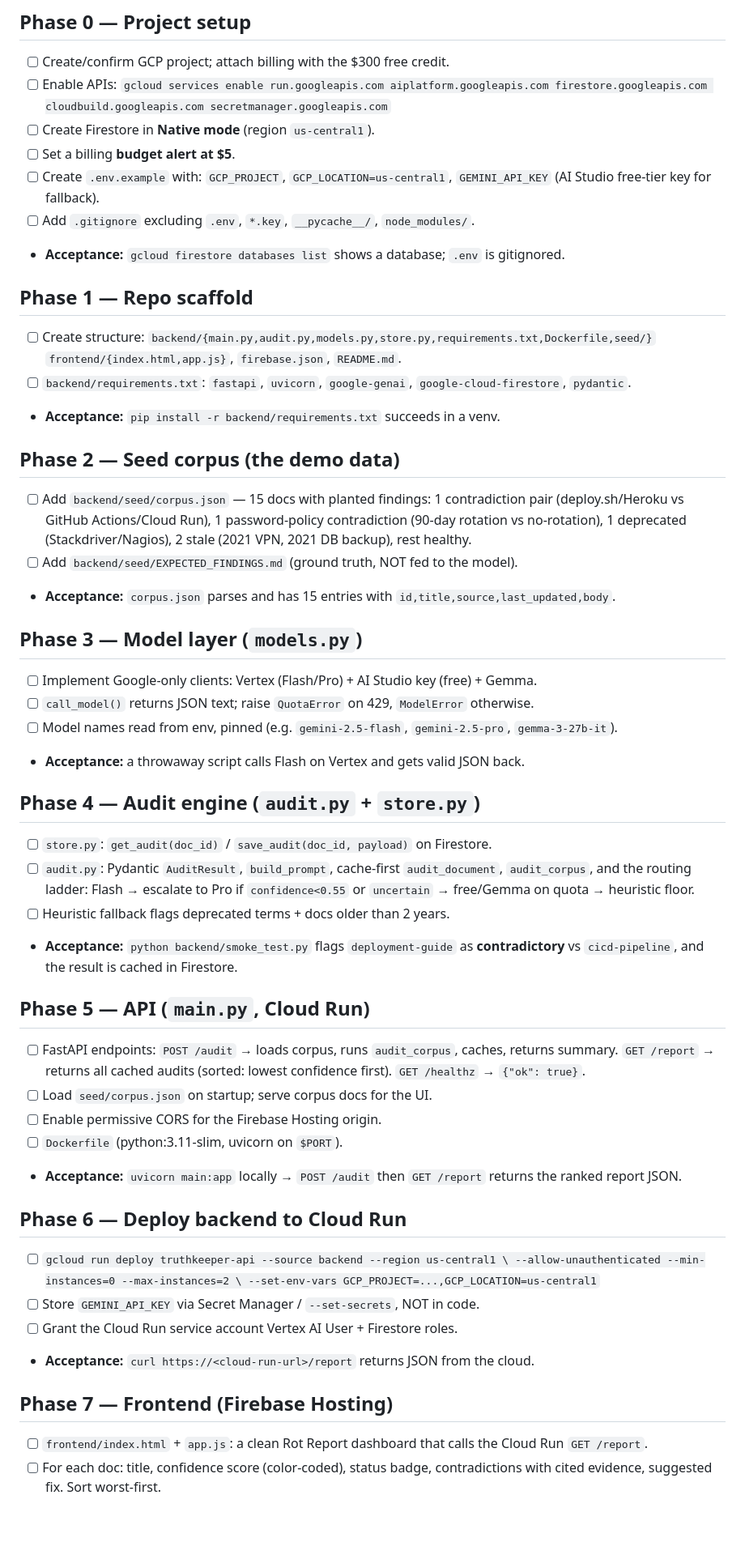
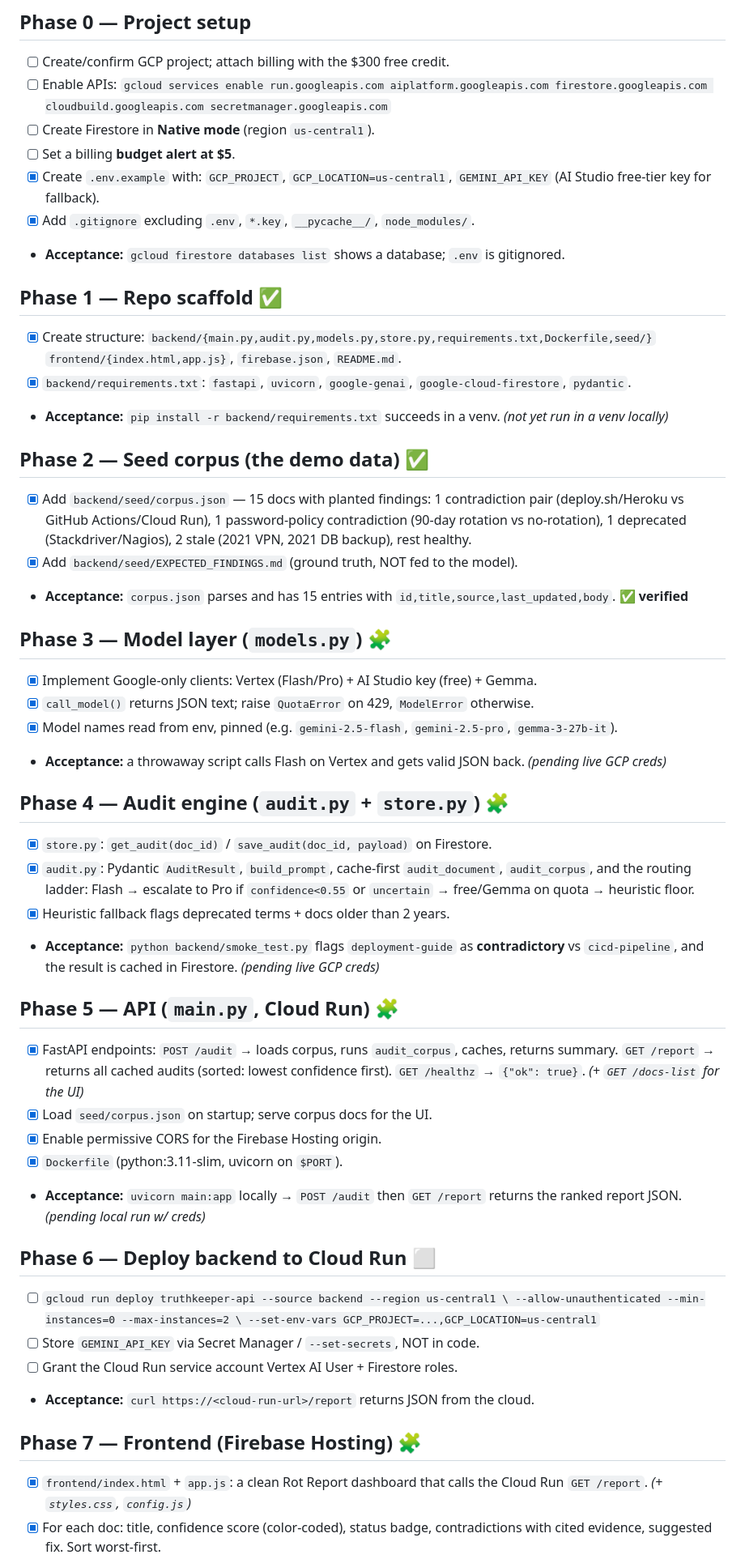
Before and after one commit to mehwish786jnc/TruthKeeper, a Markdown page: task.md, the part around one of its changes. Shown at 81% size. Drawn GitHub-style; blank space fills up the shorter version.

Commit message:
Update task.md with completed phases and progress status

```diff
--- a/task.md
+++ b/task.md
@@ -19,57 +26,60 @@
       `gcloud services enable run.googleapis.com aiplatform.googleapis.com firestore.googleapis.com cloudbuild.googleapis.com secretmanager.googleapis.com`
 - [ ] Create Firestore in **Native mode** (region `us-central1`).
 - [ ] Set a billing **budget alert at $5**.
-- [ ] Create `.env.example` with: `GCP_PROJECT`, `GCP_LOCATION=us-central1`,
+- [x] Create `.env.example` with: `GCP_PROJECT`, `GCP_LOCATION=us-central1`,
       `GEMINI_API_KEY` (AI Studio free-tier key for fallback).
-- [ ] Add `.gitignore` excluding `.env`, `*.key`, `__pycache__/`, `node_modules/`.
+- [x] Add `.gitignore` excluding `.env`, `*.key`, `__pycache__/`, `node_modules/`.
 - **Acceptance:** `gcloud firestore databases list` shows a database; `.env` is gitignored.
 
-## Phase 1 — Repo scaffold
-- [ ] Create structure:
+## Phase 1 — Repo scaffold ✅
+- [x] Create structure:
       `backend/{main.py,audit.py,models.py,store.py,requirements.txt,Dockerfile,seed/}`
       `frontend/{index.html,app.js}`, `firebase.json`, `README.md`.
-- [ ] `backend/requirements.txt`:
+- [x] `backend/requirements.txt`:
       `fastapi`, `uvicorn`, `google-genai`, `google-cloud-firestore`, `pydantic`.
 - **Acceptance:** `pip install -r backend/requirements.txt` succeeds in a venv.
+      _(not yet run in a venv locally)_
 
-## Phase 2 — Seed corpus (the demo data)
-- [ ] Add `backend/seed/corpus.json` — 15 docs with planted findings:
+## Phase 2 — Seed corpus (the demo data) ✅
+- [x] Add `backend/seed/corpus.json` — 15 docs with planted findings:
       1 contradiction pair (deploy.sh/Heroku vs GitHub Actions/Cloud Run),
       1 password-policy contradiction (90-day rotation vs no-rotation),
       1 deprecated (Stackdriver/Nagios), 2 stale (2021 VPN, 2021 DB backup),
       rest healthy.
-- [ ] Add `backend/seed/EXPECTED_FINDINGS.md` (ground truth, NOT fed to the model).
+- [x] Add `backend/seed/EXPECTED_FINDINGS.md` (ground truth, NOT fed to the model).
 - **Acceptance:** `corpus.json` parses and has 15 entries with
-      `id,title,source,last_updated,body`.
+      `id,title,source,last_updated,body`. ✅ **verified**
 
-## Phase 3 — Model layer (`models.py`)
-- [ ] Implement Google-only clients: Vertex (Flash/Pro) + AI Studio key (free) + Gemma.
-- [ ] `call_model()` returns JSON text; raise `QuotaError` on 429, `ModelError` otherwise.
-- [ ] Model names read from env, pinned (e.g. `gemini-2.5-flash`, `gemini-2.5-pro`, `gemma-3-27b-it`).
+## Phase 3 — Model layer (`models.py`) 🧩
+- [x] Implement Google-only clients: Vertex (Flash/Pro) + AI Studio key (free) + Gemma.
+- [x] `call_model()` returns JSON text; raise `QuotaError` on 429, `ModelError` otherwise.
+- [x] Model names read from env, pinned (e.g. `gemini-2.5-flash`, `gemini-2.5-pro`, `gemma-3-27b-it`).
 - **Acceptance:** a throwaway script calls Flash on Vertex and gets valid JSON back.
+      _(pending live GCP creds)_
 
-## Phase 4 — Audit engine (`audit.py` + `store.py`)
-- [ ] `store.py`: `get_audit(doc_id)` / `save_audit(doc_id, payload)` on Firestore.
-- [ ] `audit.py`: Pydantic `AuditResult`, `build_prompt`, cache-first `audit_document`,
+## Phase 4 — Audit engine (`audit.py` + `store.py`) 🧩
+- [x] `store.py`: `get_audit(doc_id)` / `save_audit(doc_id, payload)` on Firestore.
+- [x] `audit.py`: Pydantic `AuditResult`, `build_prompt`, cache-first `audit_document`,
       `audit_corpus`, and the routing ladder:
       Flash → escalate to Pro if `confidence<0.55` or `uncertain` → free/Gemma on quota
       → heuristic floor.
-- [ ] Heuristic fallback flags deprecated terms + docs older than 2 years.
+- [x] Heuristic fallback flags deprecated terms + docs older than 2 years.
 - **Acceptance:** `python backend/smoke_test.py` flags `deployment-guide` as
       **contradictory** vs `cicd-pipeline`, and the result is cached in Firestore.
+      _(pending live GCP creds)_
 
-## Phase 5 — API (`main.py`, Cloud Run)
-- [ ] FastAPI endpoints:
+## Phase 5 — API (`main.py`, Cloud Run) 🧩
+- [x] FastAPI endpoints:
       `POST /audit` → loads corpus, runs `audit_corpus`, caches, returns summary.
       `GET /report` → returns all cached audits (sorted: lowest confidence first).
-      `GET /healthz` → `{"ok": true}`.
-- [ ] Load `seed/corpus.json` on startup; serve corpus docs for the UI.
-- [ ] Enable permissive CORS for the Firebase Hosting origin.
-- [ ] `Dockerfile` (python:3.11-slim, uvicorn on `$PORT`).
+      `GET /healthz` → `{"ok": true}`. _(+ `GET /docs-list` for the UI)_
+- [x] Load `seed/corpus.json` on startup; serve corpus docs for the UI.
+- [x] Enable permissive CORS for the Firebase Hosting origin.
+- [x] `Dockerfile` (python:3.11-slim, uvicorn on `$PORT`).
 - **Acceptance:** `uvicorn main:app` locally → `POST /audit` then `GET /report`
-      returns the ranked report JSON.
+      returns the ranked report JSON. _(pending local run w/ creds)_
 
-## Phase 6 — Deploy backend to Cloud Run
+## Phase 6 — Deploy backend to Cloud Run ⬜
 - [ ] `gcloud run deploy truthkeeper-api --source backend --region us-central1 \
         --allow-unauthenticated --min-instances=0 --max-instances=2 \
         --set-env-vars GCP_PROJECT=...,GCP_LOCATION=us-central1`
@@ -77,8 +87,8 @@
 - [ ] Grant the Cloud Run service account Vertex AI User + Firestore roles.
 - **Acceptance:** `curl https://<cloud-run-url>/report` returns JSON from the cloud.
 
-## Phase 7 — Frontend (Firebase Hosting)
-- [ ] `frontend/index.html` + `app.js`: a clean Rot Report dashboard that calls
-      the Cloud Run `GET /report`.
-- [ ] For each doc: title, confidence score (color-coded), status badge,
+## Phase 7 — Frontend (Firebase Hosting) 🧩
+- [x] `frontend/index.html` + `app.js`: a clean Rot Report dashboard that calls
+      the Cloud Run `GET /report`. _(+ `styles.css`, `config.js`)_
+- [x] For each doc: title, confidence score (color-coded), status badge,
       contradictions with cited evidence, suggested fix. Sort worst-first.
```
Also changed, not shown: other parts of task.md (+20 -8 lines).
